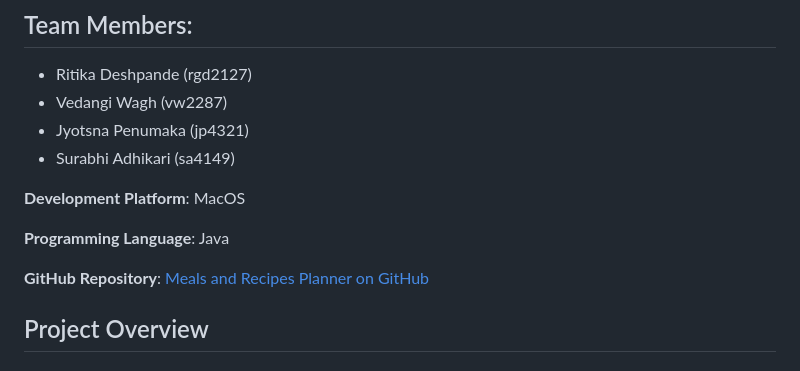
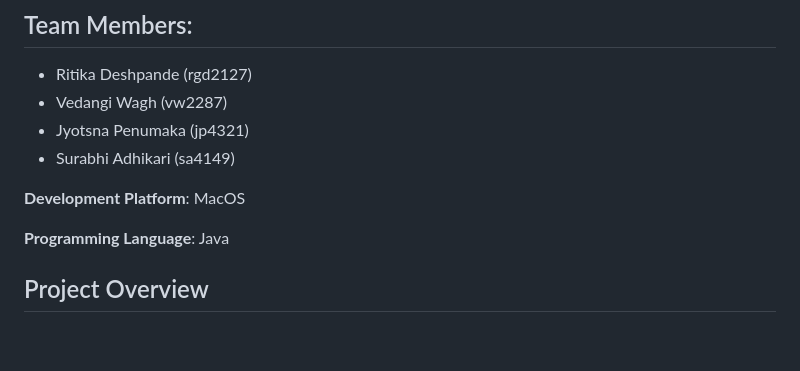
Before and after one commit to vedangiwagh/Sparks, a Markdown page: README.md, the part around the change. GitHub-like rendering; blank space fills up the shorter version.

```diff
--- a/README.md
+++ b/README.md
@@ -9,8 +9,6 @@
 **Development Platform**: MacOS
 
 **Programming Language**: Java
-
-**GitHub Repository**: [Meals and Recipes Planner on GitHub](https://github.com/yourusername/meals-and-recipes-planner)
 
 ## Project Overview
 
```
